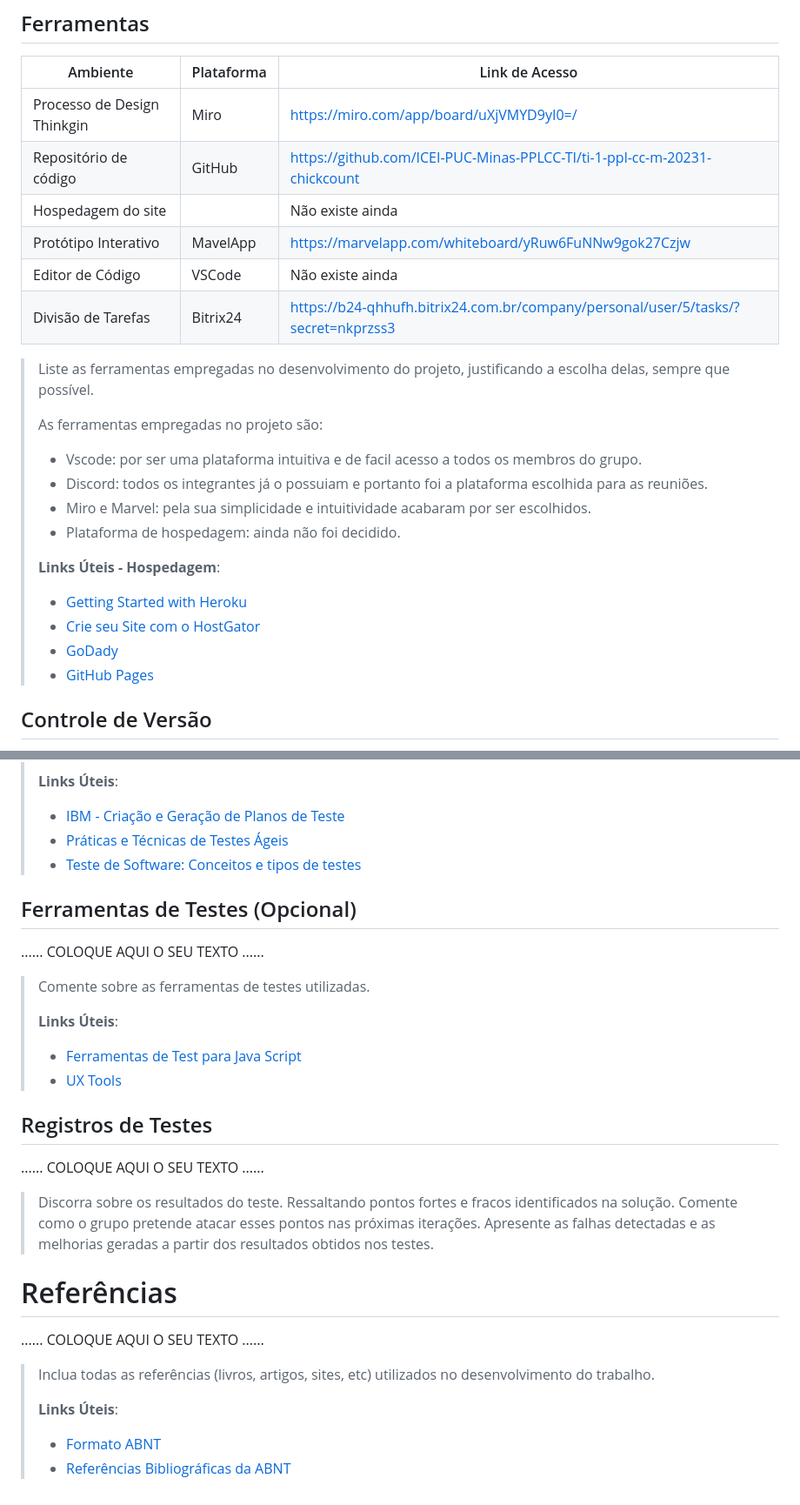
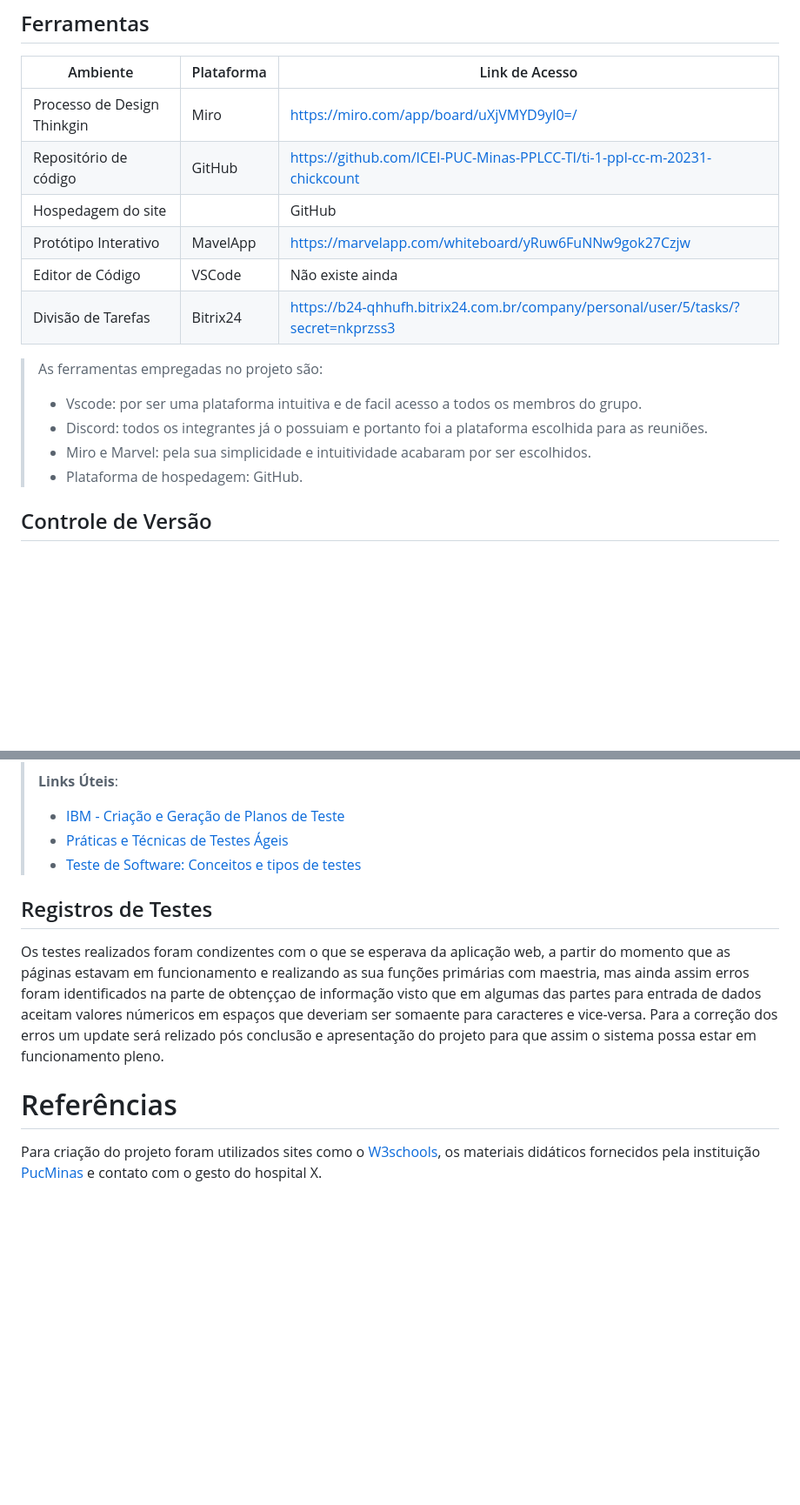
Before and after one commit to ICEI-PUC-Minas-PPLCC-TI/ti-1-ppl-cc-m-20231-DynamicTecnologyCount, a Markdown page: docs/relatorio/Relatorio Tecnico - TEMPLATE.md, 2 parts joined by grey strips. Shown: that part at 87% size. Rendered like a GitHub page; blank space fills up the shorter version.

Commit message:
Update Relatorio Tecnico - TEMPLATE.md2

```diff
--- a/docs/relatorio/Relatorio Tecnico - TEMPLATE.md
+++ b/docs/relatorio/Relatorio Tecnico - TEMPLATE.md
@@ -249,28 +249,19 @@ Com relação ao Scrum, foram realizadas reuniões diárias tanto para produçã
 |-----------|-------------------------|---------------|
 |Processo de Design Thinkgin  | Miro | https://miro.com/app/board/uXjVMYD9yI0=/|
 |Repositório de código | GitHub | https://github.com/ICEI-PUC-Minas-PPLCC-TI/ti-1-ppl-cc-m-20231-chickcount|
-|Hospedagem do site |  |  Não existe ainda |
+|Hospedagem do site |  | GitHub |
 |Protótipo Interativo | MavelApp | https://marvelapp.com/whiteboard/yRuw6FuNNw9gok27Czjw |
 |Editor de Código| VSCode | Não existe ainda |
 |Divisão de Tarefas| Bitrix24 | https://b24-qhhufh.bitrix24.com.br/company/personal/user/5/tasks/?secret=nkprzss3 |
->
-> Liste as ferramentas empregadas no desenvolvimento do
-> projeto, justificando a escolha delas, sempre que possível.
 >
 > As ferramentas empregadas no projeto são:
 >
 > - Vscode: por ser uma plataforma intuitiva e de facil acesso a todos os membros do grupo.
 > - Discord: todos os integrantes já o possuiam e portanto foi a plataforma escolhida para as reuniões.
 > - Miro e Marvel: pela sua simplicidade e intuitividade acabaram por ser escolhidos.
-> - Plataforma de hospedagem: ainda não foi decidido.
+> - Plataforma de hospedagem: GitHub.
 >
 >
-> **Links Úteis - Hospedagem**:
-> - [Getting Started with Heroku](https://devcenter.heroku.com/start)
-> - [Crie seu Site com o HostGator](https://www.hostgator.com.br/como-publicar-seu-site)
-> - [GoDady](https://br.godaddy.com/how-to)
-> - [GitHub Pages](https://pages.github.com/)
-
 ## Controle de Versão
 
 > A ferramenta de controle de versão adotada no projeto foi o
@@ -358,33 +347,11 @@ Com relação ao Scrum, foram realizadas reuniões diárias tanto para produçã
 > - [Práticas e Técnicas de Testes Ágeis](http://assiste.serpro.gov.br/serproagil/Apresenta/slides.pdf)
 > -  [Teste de Software: Conceitos e tipos de testes](https://blog.onedaytesting.com.br/teste-de-software/)
 
-## Ferramentas de Testes (Opcional)
-
-......  COLOQUE AQUI O SEU TEXTO ......
-
-> Comente sobre as ferramentas de testes utilizadas.
->
-> **Links Úteis**:
-> - [Ferramentas de Test para Java Script](https://geekflare.com/javascript-unit-testing/)
-> - [UX Tools](https://uxdesign.cc/ux-user-research-and-user-testing-tools-2d339d379dc7)
-
 ## Registros de Testes
 
-......  COLOQUE AQUI O SEU TEXTO ......
-
-> Discorra sobre os resultados do teste. Ressaltando pontos fortes e
-> fracos identificados na solução. Comente como o grupo pretende atacar
-> esses pontos nas próximas iterações. Apresente as falhas detectadas e
-> as melhorias geradas a partir dos resultados obtidos nos testes.
-
+Os testes realizados foram condizentes com o que se esperava da aplicação web, a partir do momento que as páginas estavam em funcionamento e realizando as sua funções primárias com maestria, mas ainda assim erros foram identificados na parte de obtenççao de informação visto que em algumas das partes para entrada de dados aceitam valores númericos em espaços que deveriam ser somaente para caracteres e vice-versa.
+Para a correção dos erros um update será relizado pós conclusão e apresentação do projeto para que assim o sistema possa estar em funcionamento pleno.
 
 # Referências
 
-......  COLOQUE AQUI O SEU TEXTO ......
-
-> Inclua todas as referências (livros, artigos, sites, etc) utilizados
-> no desenvolvimento do trabalho.
->
-> **Links Úteis**:
-> - [Formato ABNT](https://www.normastecnicas.com/abnt/trabalhos-academicos/referencias/)
-> - [Referências Bibliográficas da ABNT](https://comunidade.rockcontent.com/referencia-bibliografica-abnt/)
+Para criação do projeto foram utilizados sites como o [W3schools](https://www.w3schools.com/css/css3_animations.asp), os materiais didáticos fornecidos pela instituição [PucMinas](https://www.pucminas.br/destaques/Paginas/default.aspx) e contato com o gesto do hospital X.
```
Also changed, not shown: other parts of docs/relatorio/Relatorio Tecnico - TEMPLATE.md (+4 -6 lines).
